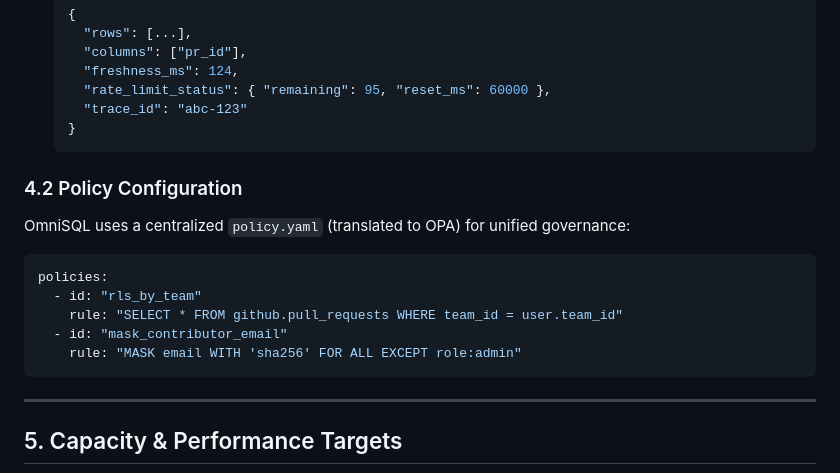
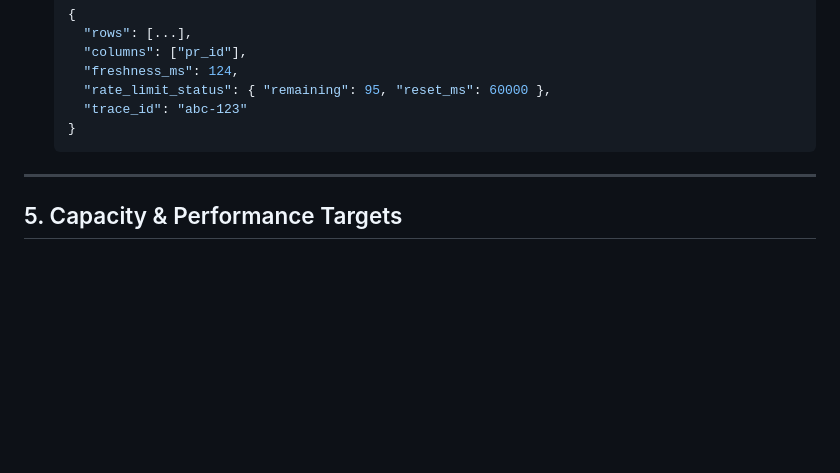
Before and after one commit to KrishnaKumarTiwari/omni-sql, a Markdown page: docs/DESIGN.md, the part around one of its changes. Rendered like a GitHub page; blank space fills up the shorter version.

````diff
--- a/docs/DESIGN.md
+++ b/docs/DESIGN.md
@@ -109,16 +155,6 @@ The primary interface for both multi-tenant and single-tenant modes.
     "trace_id": "abc-123"
   }
   ```
-
-### 4.2 Policy Configuration
-OmniSQL uses a centralized `policy.yaml` (translated to OPA) for unified governance:
-```yaml
-policies:
-  - id: "rls_by_team"
-    rule: "SELECT * FROM github.pull_requests WHERE team_id = user.team_id"
-  - id: "mask_contributor_email"
-    rule: "MASK email WITH 'sha256' FOR ALL EXCEPT role:admin"
-```
 
 ---
 
````
Also changed, not shown: other parts of docs/DESIGN.md (+89 -1 lines), prototype/PROTOTYPE.md (+23 -9 lines).
